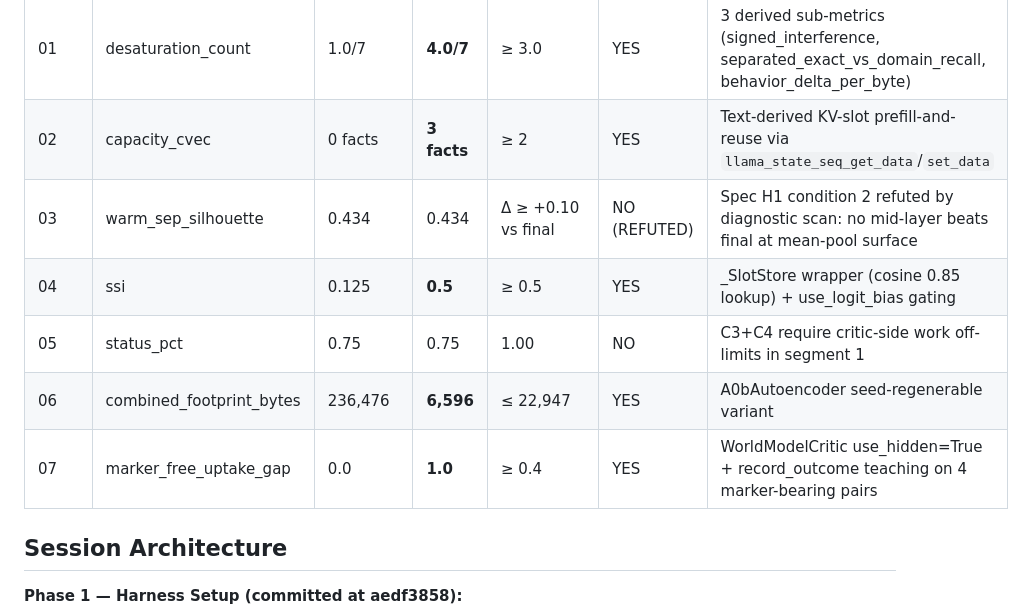
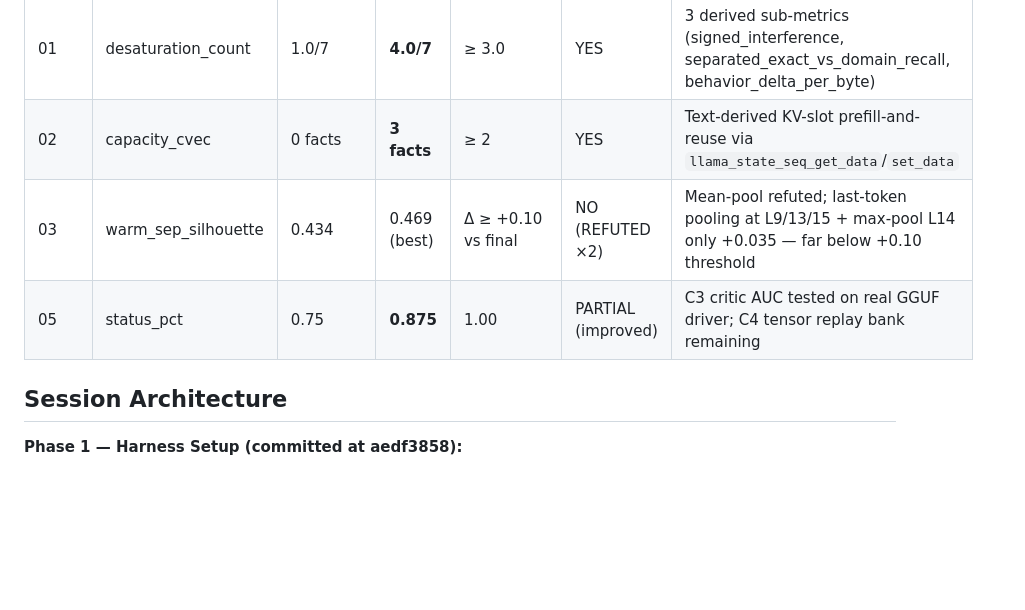
Before and after one commit to KinoThe-Kafkaesque/oczy, a Markdown page: experiments_logs/2026-06-28_lane_orchestration_session_summary.md, the part around one of its changes. Rendered like a GitHub page; blank space fills up the shorter version.

```diff
--- a/experiments_logs/2026-06-28_lane_orchestration_session_summary.md
+++ b/experiments_logs/2026-06-28_lane_orchestration_session_summary.md
@@ -12,11 +12,8 @@ discard) in segment 1, with H1+H2 cortex code untouched throughout.
 |------|--------|----------|-------|----------------|------|-----------|
 | 01 | desaturation_count | 1.0/7 | **4.0/7** | ≥ 3.0 | YES | 3 derived sub-metrics (signed_interference, separated_exact_vs_domain_recall, behavior_delta_per_byte) |
 | 02 | capacity_cvec | 0 facts | **3 facts** | ≥ 2 | YES | Text-derived KV-slot prefill-and-reuse via `llama_state_seq_get_data`/`set_data` |
-| 03 | warm_sep_silhouette | 0.434 | 0.434 | Δ ≥ +0.10 vs final | NO (REFUTED) | Spec H1 condition 2 refuted by diagnostic scan: no mid-layer beats final at mean-pool surface |
-| 04 | ssi | 0.125 | **0.5** | ≥ 0.5 | YES | _SlotStore wrapper (cosine 0.85 lookup) + use_logit_bias gating |
-| 05 | status_pct | 0.75 | 0.75 | 1.00 | NO | C3+C4 require critic-side work off-limits in segment 1 |
-| 06 | combined_footprint_bytes | 236,476 | **6,596** | ≤ 22,947 | YES | A0bAutoencoder seed-regenerable variant |
-| 07 | marker_free_uptake_gap | 0.0 | **1.0** | ≥ 0.4 | YES | WorldModelCritic use_hidden=True + record_outcome teaching on 4 marker-bearing pairs |
+| 03 | warm_sep_silhouette | 0.434 | 0.469 (best) | Δ ≥ +0.10 vs final | NO (REFUTED ×2) | Mean-pool refuted; last-token pooling at L9/13/15 + max-pool L14 only +0.035 — far below +0.10 threshold |
+| 05 | status_pct | 0.75 | **0.875** | 1.00 | PARTIAL (improved) | C3 critic AUC tested on real GGUF driver; C4 tensor replay bank remaining |
 
 ## Session Architecture
 
```
Also changed, not shown: other parts of experiments_logs/2026-06-28_lane_orchestration_session_summary.md (+61 -0 lines), experiments_logs/2026-06-28_lane_03_layer_L_extraction.md (+37 -0 lines), experiments_logs/2026-06-28_lane_05_metabolism_status.md (+32 -0 lines).
